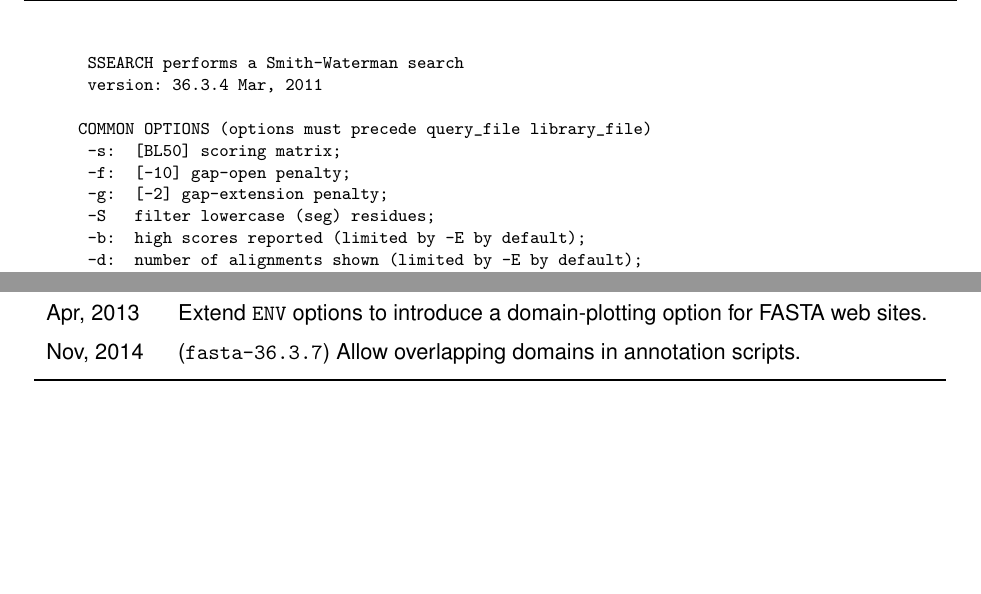
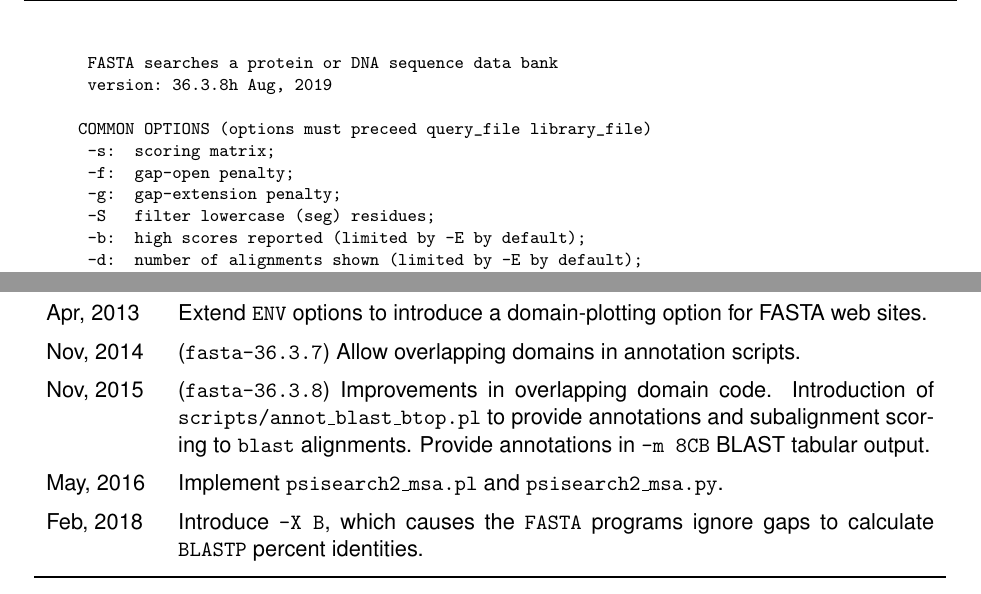
Before and after one commit to wrpearson/fasta36, a LaTeX document (doc/fasta_guide.tex, which reads doc/fasta.history.tex): two parts of pages 4 and 37 of 37, joined at a grey line, cut at the place of the change, the shorter picture padded with empty space. Compiled offline with pdfLaTeX.

Commit message:
update fasta.history.tex

```diff
--- a/doc/fasta.history.tex
+++ b/doc/fasta.history.tex
@@ -176,5 +176,17 @@ Apr, 2013 & Extend \texttt{ENV} options to introduce a domain-plotting option fo
 
 Nov, 2014 & (\texttt{fasta-36.3.7}) Allow overlapping domains in annotation scripts.\\[1.0ex]
 
+Nov, 2015 & (\texttt{fasta-36.3.8}) Improvements in overlapping domain
+code. Introduction of \texttt{scripts/annot\_blast\_btop.pl} to
+provide annotations and subalignment scoring to \texttt{blast}
+alignments.  Provide annotations in \texttt{-m 8CB} BLAST tabular
+output. \\[1.0ex]
+
+May, 2016 & Implement \texttt{psisearch2\_msa.pl} and \texttt{psisearch2\_msa.py}.\\[1.0ex]
+
+Feb, 2018 & Introduce \texttt{-X B}, which causes the \texttt{FASTA}
+programs ignore gaps to calculate \texttt{BLASTP} percent
+identities.\\[1.0ex]
+
 \hline
 \end{longtable}
--- a/doc/fasta_guide.tex
+++ b/doc/fasta_guide.tex
@@ -221,17 +221,17 @@ Current versions of the FASTA programs expect a query file and library, if you s
 \begin{verbatim}
 % ssearch36
 USAGE
- ssearch36 [-options] query_file library_file
+ ssearch36 [-options] query_file library_file [ktup]
  ssearch36 -help for a complete option list
 
 DESCRIPTION
- SSEARCH performs a Smith-Waterman search
- version: 36.3.4 Mar, 2011
-
-COMMON OPTIONS (options must precede query_file library_file)
- -s:  [BL50] scoring matrix;
- -f:  [-10] gap-open penalty;
- -g:  [-2] gap-extension penalty;
+ FASTA searches a protein or DNA sequence data bank
+ version: 36.3.8h Aug, 2019
+
+COMMON OPTIONS (options must preceed query_file library_file)
+ -s:  scoring matrix;
+ -f:  gap-open penalty;
+ -g:  gap-extension penalty;
  -S   filter lowercase (seg) residues;
  -b:  high scores reported (limited by -E by default);
  -d:  number of alignments shown (limited by -E by default);
```
Also changed, not shown: doc/fasta.history.tex (2 more changed lines).
